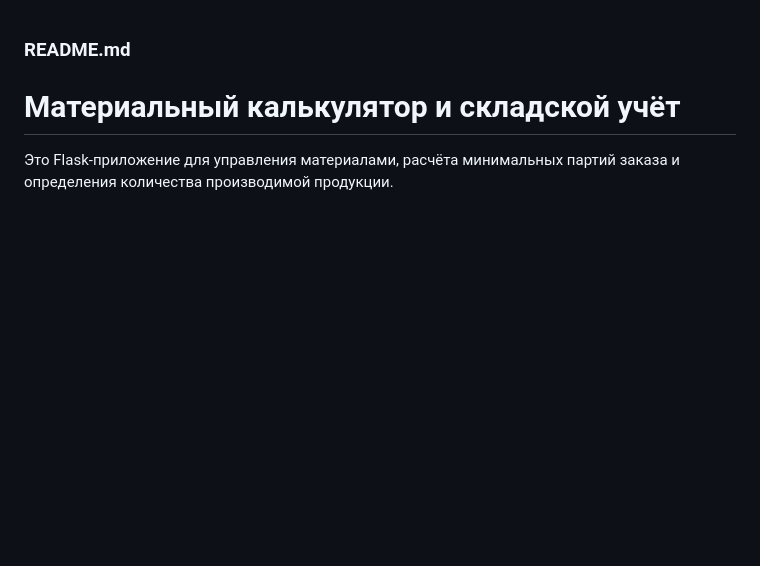
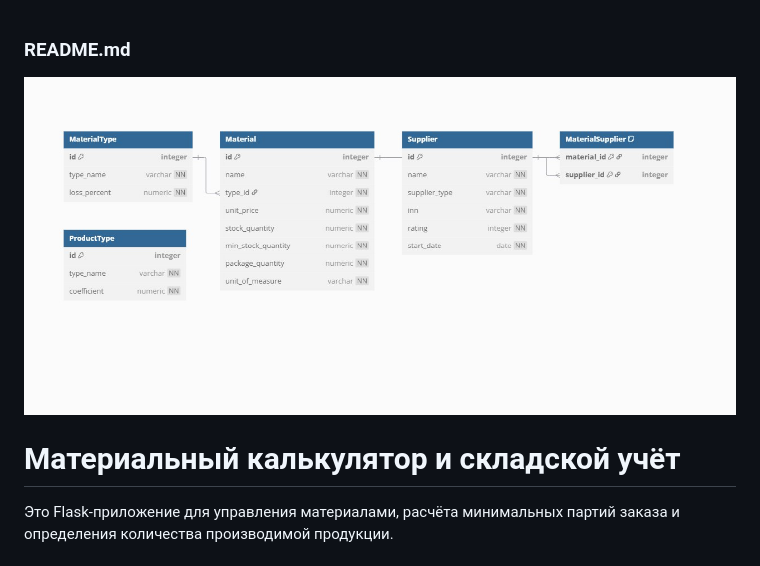
Before and after one commit to Bogdan2005-criater/Mitchenko-Bogdan-Sergeevich-K4I1-9--06.12.2005, a Markdown page: README.md, the part around the change. GitHub-like rendering; blank space fills up the shorter version.

```diff
--- a/README.md
+++ b/README.md
@@ -1,5 +1,5 @@
 ### README.md
-
+ ![alt text](ER-DB.jpg)
 
 # Материальный калькулятор и складской учёт
 
```
